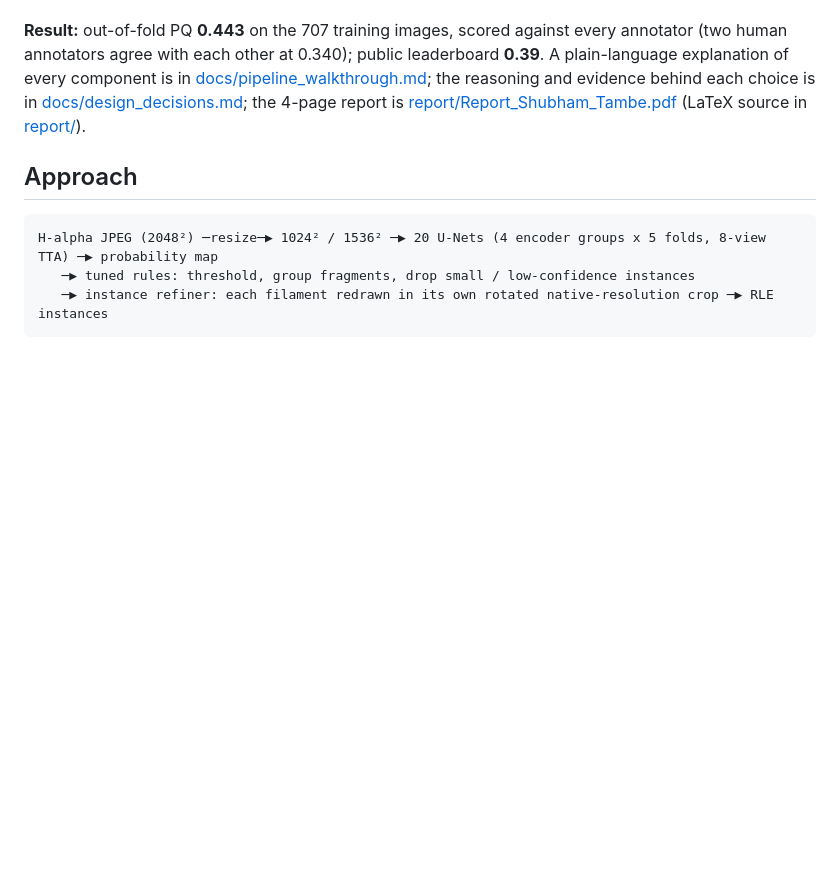
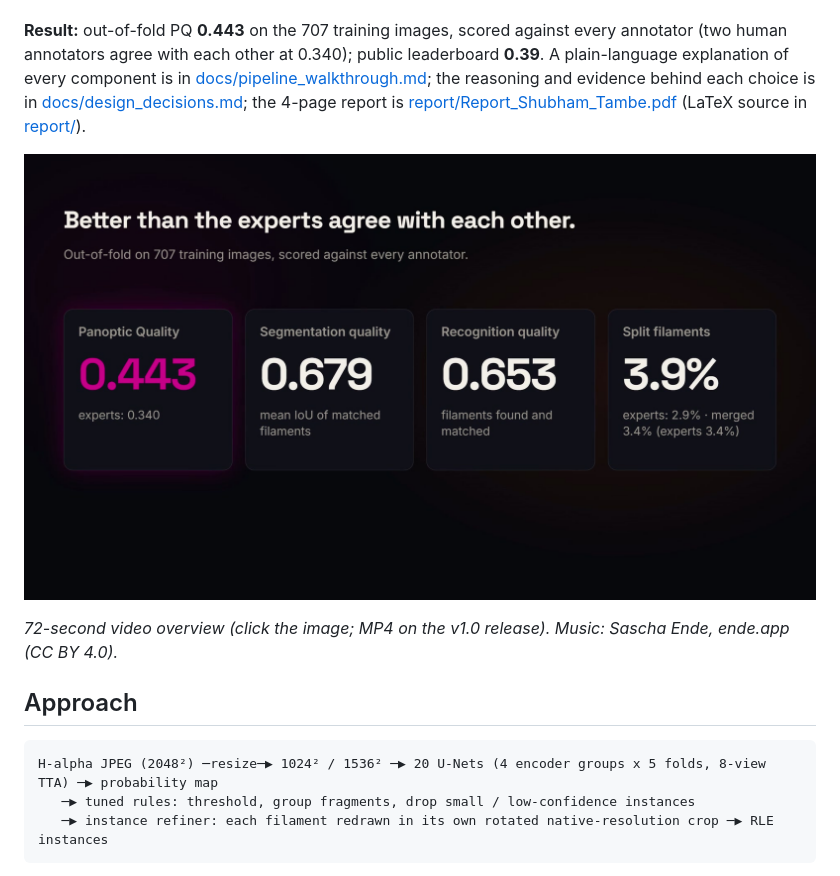
Before and after one commit to Shubham-Tambei9/filament-segmentation-2026, a Markdown page: README.md, the part around the change. Rendered like a GitHub page; pictures changed too: docs/media/video_poster.jpg (added); blank space fills up the shorter version.

Commit message:
README: video overview

```diff
--- a/README.md
+++ b/README.md
@@ -8,6 +8,10 @@ annotators agree with each other at 0.340); public leaderboard **0.39**. A plain
 component is in [docs/pipeline_walkthrough.md](docs/pipeline_walkthrough.md); the reasoning and evidence behind
 each choice is in [docs/design_decisions.md](docs/design_decisions.md); the 4-page report is
 [report/Report_Shubham_Tambe.pdf](report/Report_Shubham_Tambe.pdf) (LaTeX source in [report/](report/)).
+
+[![72-second video overview of the solution (click to play)](docs/media/video_poster.jpg)](https://github.com/Shubham-Tambei9/filament-segmentation-2026/releases/download/v1.0/filament-segmentation-product.mp4)
+
+*72-second video overview (click the image; MP4 on the v1.0 release). Music: Sascha Ende, ende.app (CC BY 4.0).*
 
 ## Approach
 
```
